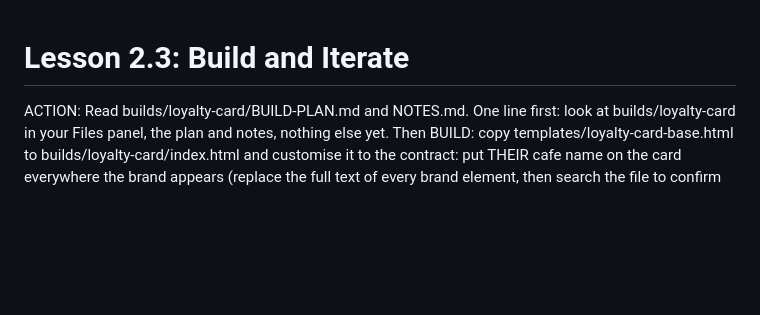
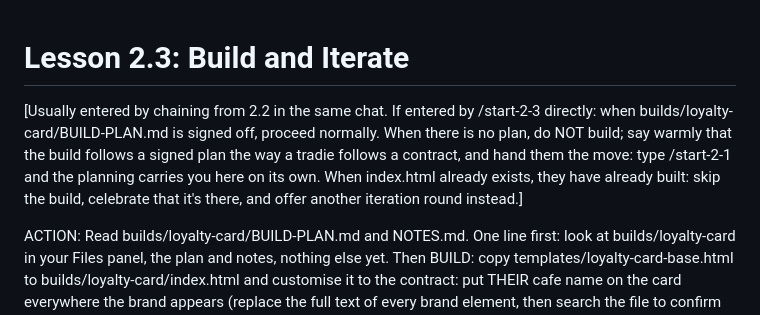
Before and after one commit to jodee-tff/residencierge, a Markdown page: lessons/2-3-build-and-iterate.md, the part around the change. GitHub-like rendering; blank space fills up the shorter version.

Commit message:
Finish direct-entry guards: 2.3 gate and 1.4 menu line
Co-Authored-By: Claude Opus 5 <noreply@anthropic.com>

```diff
--- a/lessons/2-3-build-and-iterate.md
+++ b/lessons/2-3-build-and-iterate.md
@@ -1,4 +1,6 @@
 # Lesson 2.3: Build and Iterate
+
+[Usually entered by chaining from 2.2 in the same chat. If entered by /start-2-3 directly: when builds/loyalty-card/BUILD-PLAN.md is signed off, proceed normally. When there is no plan, do NOT build; say warmly that the build follows a signed plan the way a tradie follows a contract, and hand them the move: type /start-2-1 and the planning carries you here on its own. When index.html already exists, they have already built: skip the build, celebrate that it's there, and offer another iteration round instead.]
 
 ACTION: Read builds/loyalty-card/BUILD-PLAN.md and NOTES.md. One line first: look at builds/loyalty-card in your Files panel, the plan and notes, nothing else yet. Then BUILD: copy templates/loyalty-card-base.html to builds/loyalty-card/index.html and customise it to the contract: put THEIR cafe name on the card everywhere the brand appears (replace the full text of every brand element, then search the file to confirm no trace of the old name remains), set CONFIG.theme to the chosen direction, apply their two colours to that direction's accents (unless they chose Midnight Gold, which stays black and gold) and their emoji set as CONFIG.emoji so it appears as the decorative brand mark in the top right corner (the stamps ALWAYS stay stars, never the emoji), apply the wants (headStart, promise line text, celebration), any mixing notes (adjust theme styles while keeping the design system's fonts and spacing), and any wording they chose. No em dashes anywhere in the file. Verify the file saved, then open it in their browser (`open index.html` on Mac, `start index.html` on Windows, from builds/loyalty-card). Then announce, in this spirit:
 
```
Also changed, not shown: lessons/1-4-commands-and-navigation.md (+1 -1 lines).
